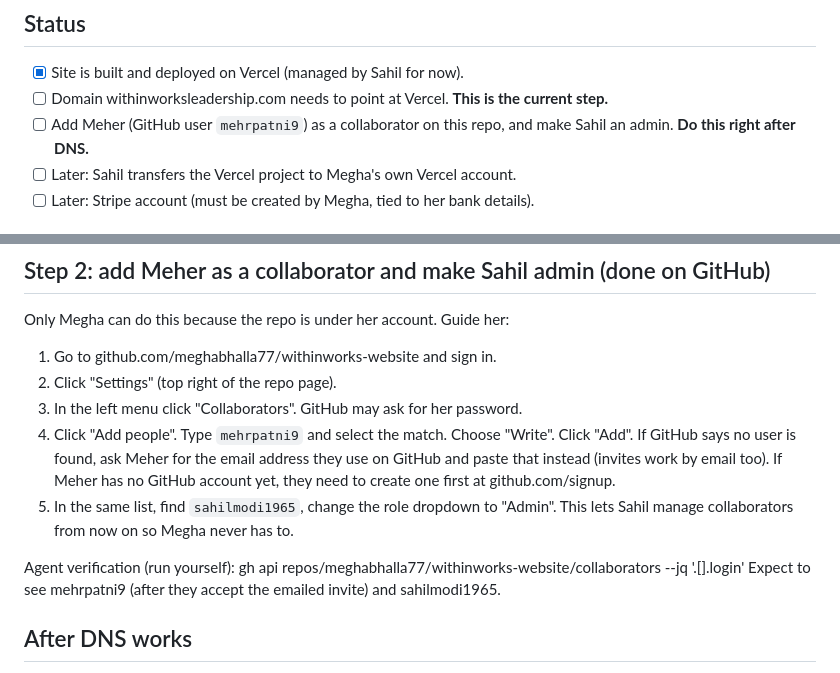
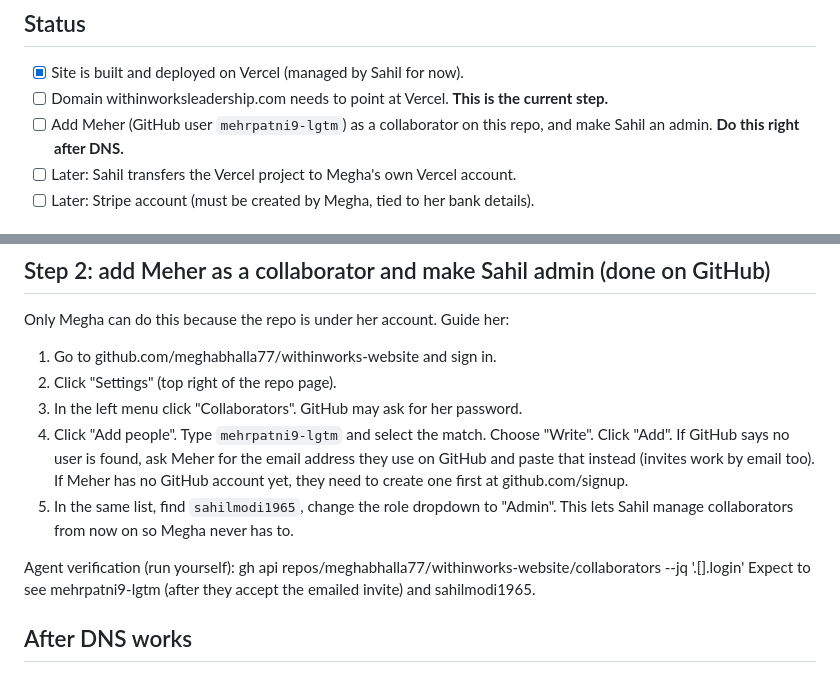
Before and after one commit to meghabhalla77/withinworks-website, a Markdown page: NEXT-STEPS.md, 2 parts joined by grey strips. GitHub-like rendering.

Commit message:
NEXT-STEPS: correct Meher's GitHub username
Co-Authored-By: Claude Fable 5.1 <noreply@anthropic.com>

```diff
--- a/NEXT-STEPS.md
+++ b/NEXT-STEPS.md
@@ -7,7 +7,7 @@ to run commands. When she says a step is done, verify it yourself where possible
 ## Status
 - [x] Site is built and deployed on Vercel (managed by Sahil for now).
 - [ ] Domain withinworksleadership.com needs to point at Vercel. **This is the current step.**
-- [ ] Add Meher (GitHub user `mehrpatni9`) as a collaborator on this repo, and make Sahil an admin. **Do this right after DNS.**
+- [ ] Add Meher (GitHub user `mehrpatni9-lgtm`) as a collaborator on this repo, and make Sahil an admin. **Do this right after DNS.**
 - [ ] Later: Sahil transfers the Vercel project to Megha's own Vercel account.
 - [ ] Later: Stripe account (must be created by Megha, tied to her bank details).
 
@@ -41,7 +41,7 @@ Only Megha can do this because the repo is under her account. Guide her:
 1. Go to github.com/meghabhalla77/withinworks-website and sign in.
 2. Click "Settings" (top right of the repo page).
 3. In the left menu click "Collaborators". GitHub may ask for her password.
-4. Click "Add people". Type `mehrpatni9` and select the match. Choose "Write". Click "Add".
+4. Click "Add people". Type `mehrpatni9-lgtm` and select the match. Choose "Write". Click "Add".
    If GitHub says no user is found, ask Meher for the email address they use
    on GitHub and paste that instead (invites work by email too). If Meher has
    no GitHub account yet, they need to create one first at github.com/signup.
@@ -50,7 +50,7 @@ Only Megha can do this because the repo is under her account. Guide her:
 
 Agent verification (run yourself):
     gh api repos/meghabhalla77/withinworks-website/collaborators --jq '.[].login'
-Expect to see mehrpatni9 (after they accept the emailed invite) and sahilmodi1965.
+Expect to see mehrpatni9-lgtm (after they accept the emailed invite) and sahilmodi1965.
 
 ## After DNS works
 Tell Megha the site is live at https://withinworksleadership.com and that she
```
